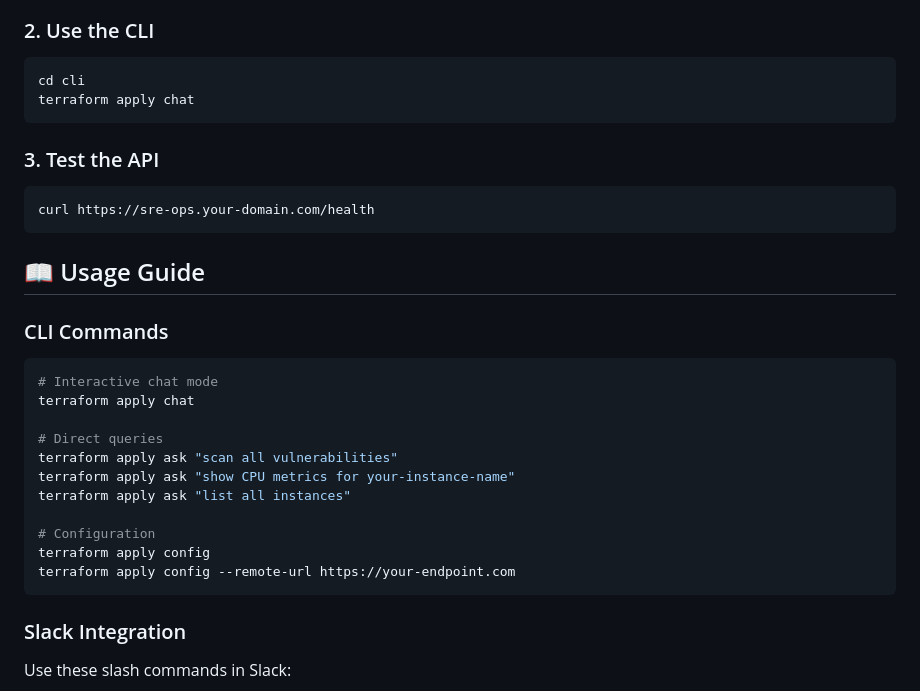
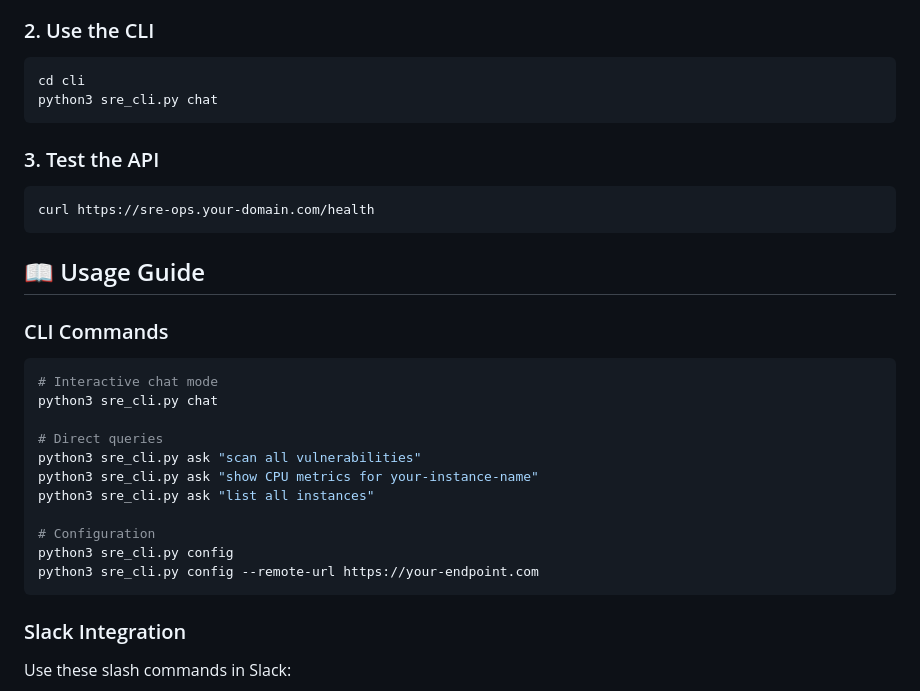
Before and after one commit to linuxlsr/my-hobbies, a Markdown page: sre-operations-assistant/README.md, the part around the change. Drawn GitHub-style.

````diff
--- a/sre-operations-assistant/README.md
+++ b/sre-operations-assistant/README.md
@@ -70,7 +70,7 @@ terraform apply
 ### 2. Use the CLI
 ```bash
 cd cli
-terraform apply chat
+python3 sre_cli.py chat
 ```
 
 ### 3. Test the API
@@ -83,16 +83,16 @@ curl https://sre-ops.your-domain.com/health
 ### CLI Commands
 ```bash
 # Interactive chat mode
-terraform apply chat
+python3 sre_cli.py chat
 
 # Direct queries
-terraform apply ask "scan all vulnerabilities"
-terraform apply ask "show CPU metrics for your-instance-name"
-terraform apply ask "list all instances"
+python3 sre_cli.py ask "scan all vulnerabilities"
+python3 sre_cli.py ask "show CPU metrics for your-instance-name"
+python3 sre_cli.py ask "list all instances"
 
 # Configuration
-terraform apply config
-terraform apply config --remote-url https://your-endpoint.com
+python3 sre_cli.py config
+python3 sre_cli.py config --remote-url https://your-endpoint.com
 ```
 
 ### Slack Integration
````
